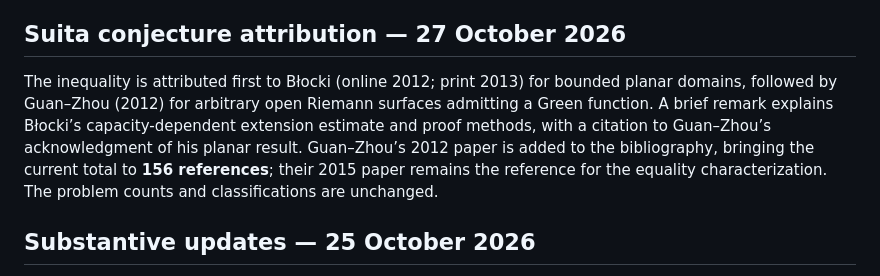
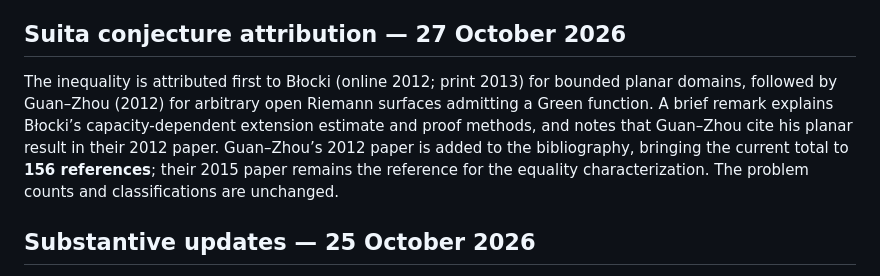
Before and after one commit to chen-zhijian/scv-problem-list, a Markdown page: README.md, the part around the change. Drawn GitHub-style.

Commit message:
Use neutral wording for Guan-Zhou citation in README

```diff
--- a/README.md
+++ b/README.md
@@ -40,7 +40,7 @@ See [the detailed statistics](statistics.md) for the subject-by-status table and
 
 ## Suita conjecture attribution — 27 October 2026
 
-The inequality is attributed first to Błocki (online 2012; print 2013) for bounded planar domains, followed by Guan–Zhou (2012) for arbitrary open Riemann surfaces admitting a Green function. A brief remark explains Błocki’s capacity-dependent extension estimate and proof methods, with a citation to Guan–Zhou’s acknowledgment of his planar result. Guan–Zhou’s 2012 paper is added to the bibliography, bringing the current total to **156 references**; their 2015 paper remains the reference for the equality characterization. The problem counts and classifications are unchanged.
+The inequality is attributed first to Błocki (online 2012; print 2013) for bounded planar domains, followed by Guan–Zhou (2012) for arbitrary open Riemann surfaces admitting a Green function. A brief remark explains Błocki’s capacity-dependent extension estimate and proof methods, and notes that Guan–Zhou cite his planar result in their 2012 paper. Guan–Zhou’s 2012 paper is added to the bibliography, bringing the current total to **156 references**; their 2015 paper remains the reference for the equality characterization. The problem counts and classifications are unchanged.
 
 ## Substantive updates — 25 October 2026
 
```
